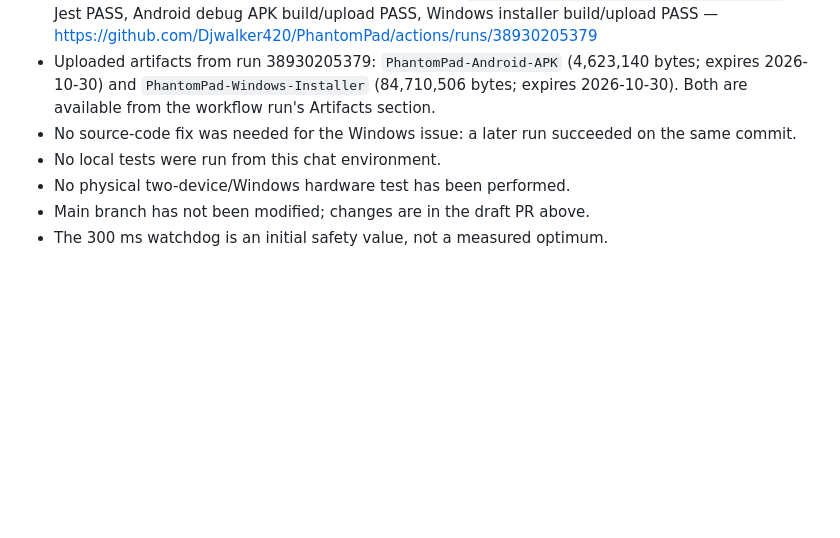
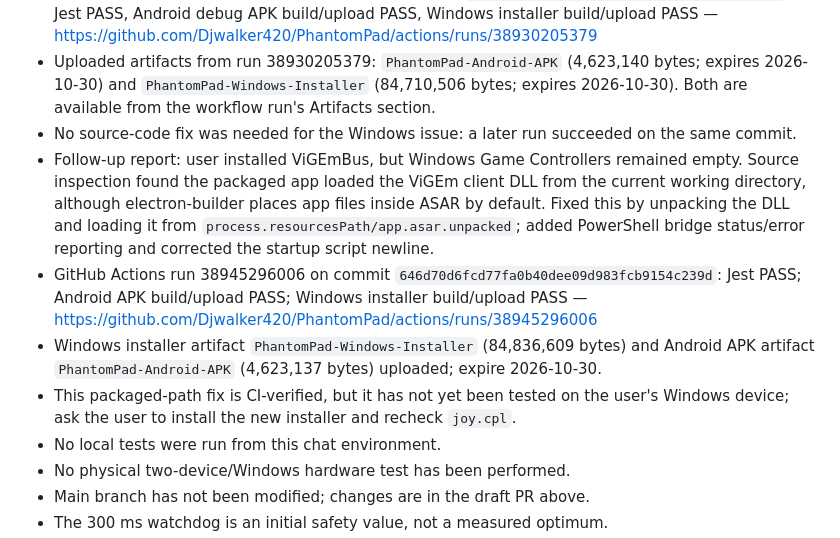
Before and after one commit to Djwalker420/PhantomPad, a Markdown page: PROJECT_MEMORY.md, the part around the change. Rendered like a GitHub page; blank space fills up the shorter version.

Commit message:
docs: record ViGEm packaging fix and CI result

```diff
--- a/PROJECT_MEMORY.md
+++ b/PROJECT_MEMORY.md
@@ -37,6 +37,10 @@ Fix input lag, dropped input, and stuck controls; preserve two-device isolation;
 - Later run 38930205379 on the same PR head commit `b999fd1169a8b153e849a6d743334f6c7c703476`: Jest PASS, Android debug APK build/upload PASS, Windows installer build/upload PASS — https://github.com/Djwalker420/PhantomPad/actions/runs/38930205379
 - Uploaded artifacts from run 38930205379: `PhantomPad-Android-APK` (4,623,140 bytes; expires 2026-10-30) and `PhantomPad-Windows-Installer` (84,710,506 bytes; expires 2026-10-30). Both are available from the workflow run's Artifacts section.
 - No source-code fix was needed for the Windows issue: a later run succeeded on the same commit.
+- Follow-up report: user installed ViGEmBus, but Windows Game Controllers remained empty. Source inspection found the packaged app loaded the ViGEm client DLL from the current working directory, although electron-builder places app files inside ASAR by default. Fixed this by unpacking the DLL and loading it from `process.resourcesPath/app.asar.unpacked`; added PowerShell bridge status/error reporting and corrected the startup script newline.
+- GitHub Actions run 38945296006 on commit `646d70d6fcd77fa0b40dee09d983fcb9154c239d`: Jest PASS; Android APK build/upload PASS; Windows installer build/upload PASS — https://github.com/Djwalker420/PhantomPad/actions/runs/38945296006
+- Windows installer artifact `PhantomPad-Windows-Installer` (84,836,609 bytes) and Android APK artifact `PhantomPad-Android-APK` (4,623,137 bytes) uploaded; expire 2026-10-30.
+- This packaged-path fix is CI-verified, but it has not yet been tested on the user's Windows device; ask the user to install the new installer and recheck `joy.cpl`.
 - No local tests were run from this chat environment.
 - No physical two-device/Windows hardware test has been performed.
 - Main branch has not been modified; changes are in the draft PR above.
```
